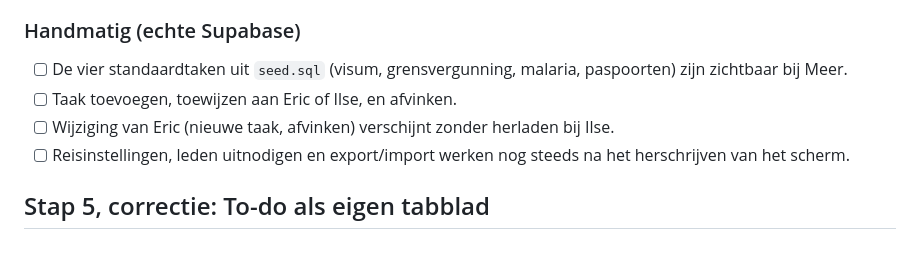
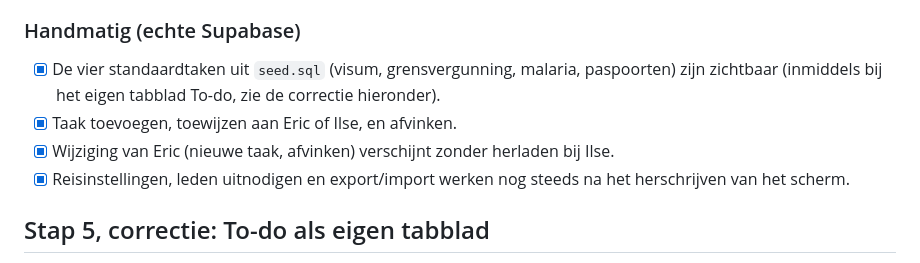
Before and after one commit to Ericmiddelhuis/reisplanner, a Markdown page: docs/tests.md, the part around the change. GitHub-like rendering.

Commit message:
Corrigeer bijhouden: stap 5 handmatige checklist alsnog afgevinkt
Co-Authored-By: Claude Sonnet 5 <noreply@anthropic.com>

```diff
--- a/docs/tests.md
+++ b/docs/tests.md
@@ -133,10 +133,10 @@ reisinstellingen/leden/back-up, wel gecontroleerd met een regressietest).
 - [x] Telefoon: geen horizontaal scrollen.
 
 ### Handmatig (echte Supabase)
-- [ ] De vier standaardtaken uit `seed.sql` (visum, grensvergunning, malaria, paspoorten) zijn zichtbaar bij Meer.
-- [ ] Taak toevoegen, toewijzen aan Eric of Ilse, en afvinken.
-- [ ] Wijziging van Eric (nieuwe taak, afvinken) verschijnt zonder herladen bij Ilse.
-- [ ] Reisinstellingen, leden uitnodigen en export/import werken nog steeds na het herschrijven van het scherm.
+- [x] De vier standaardtaken uit `seed.sql` (visum, grensvergunning, malaria, paspoorten) zijn zichtbaar (inmiddels bij het eigen tabblad To-do, zie de correctie hieronder).
+- [x] Taak toevoegen, toewijzen aan Eric of Ilse, en afvinken.
+- [x] Wijziging van Eric (nieuwe taak, afvinken) verschijnt zonder herladen bij Ilse.
+- [x] Reisinstellingen, leden uitnodigen en export/import werken nog steeds na het herschrijven van het scherm.
 
 ## Stap 5, correctie: To-do als eigen tabblad
 
```
